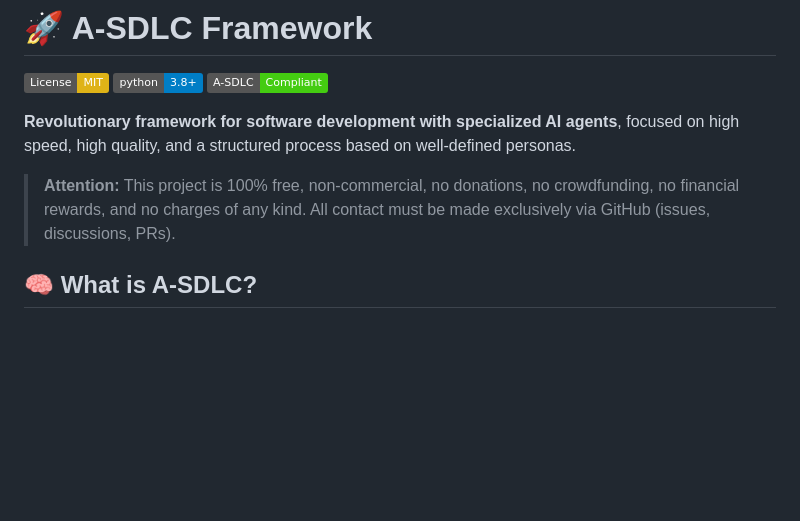
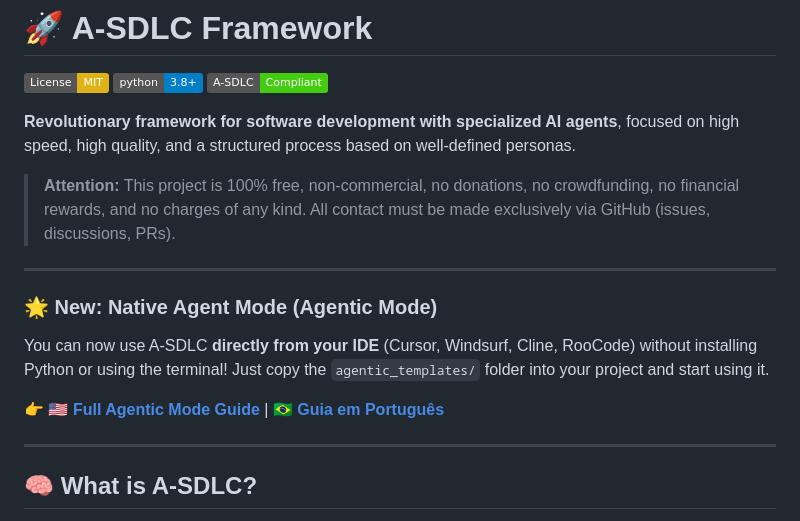
Before and after one commit to jota-f/asdlc-framework, a Markdown page: README_EN.md, the part around the change. Rendered like a GitHub page; badges without logos; blank space fills up the shorter version.

```diff
--- a/README_EN.md
+++ b/README_EN.md
@@ -7,6 +7,16 @@
 **Revolutionary framework for software development with specialized AI agents**, focused on high speed, high quality, and a structured process based on well-defined personas.
 
 > **Attention:** This project is 100% free, non-commercial, no donations, no crowdfunding, no financial rewards, and no charges of any kind. All contact must be made exclusively via GitHub (issues, discussions, PRs).
+
+---
+
+### 🌟 New: Native Agent Mode (Agentic Mode)
+
+You can now use A-SDLC **directly from your IDE** (Cursor, Windsurf, Cline, RooCode) without installing Python or using the terminal! Just copy the `agentic_templates/` folder into your project and start using it.
+
+👉 **[🇺🇸 Full Agentic Mode Guide](agentic_templates/README_EN.md)** | **[🇧🇷 Guia em Português](agentic_templates/README.md)**
+
+---
 
 ## 🧠 What is A-SDLC?
 
```
Also changed, not shown: README.md (+14 -0 lines).
